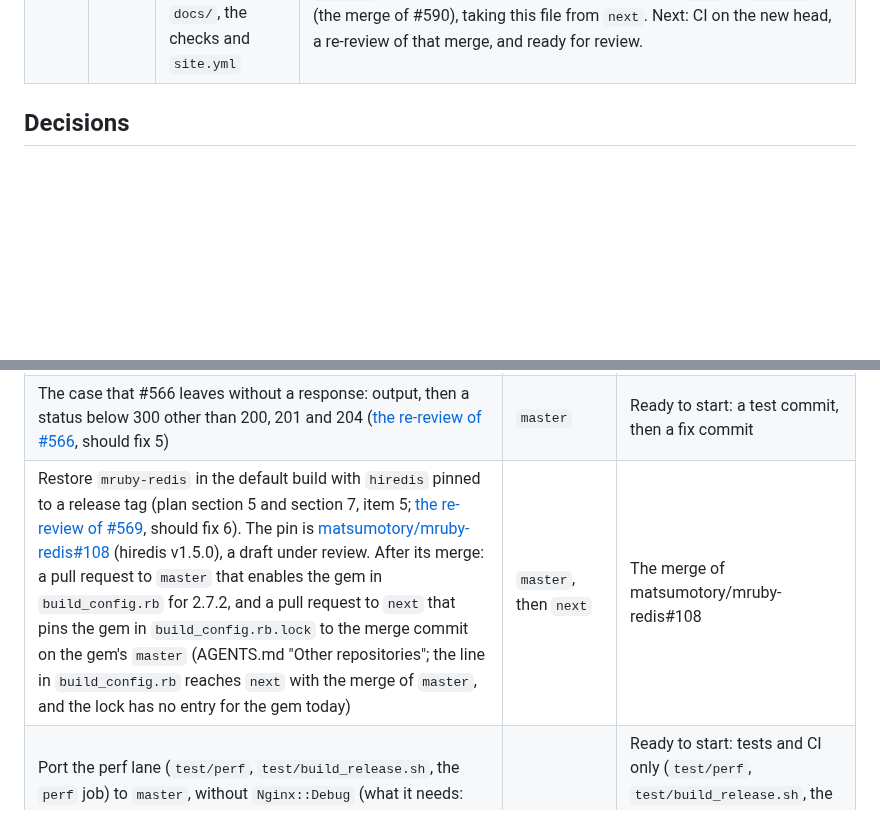
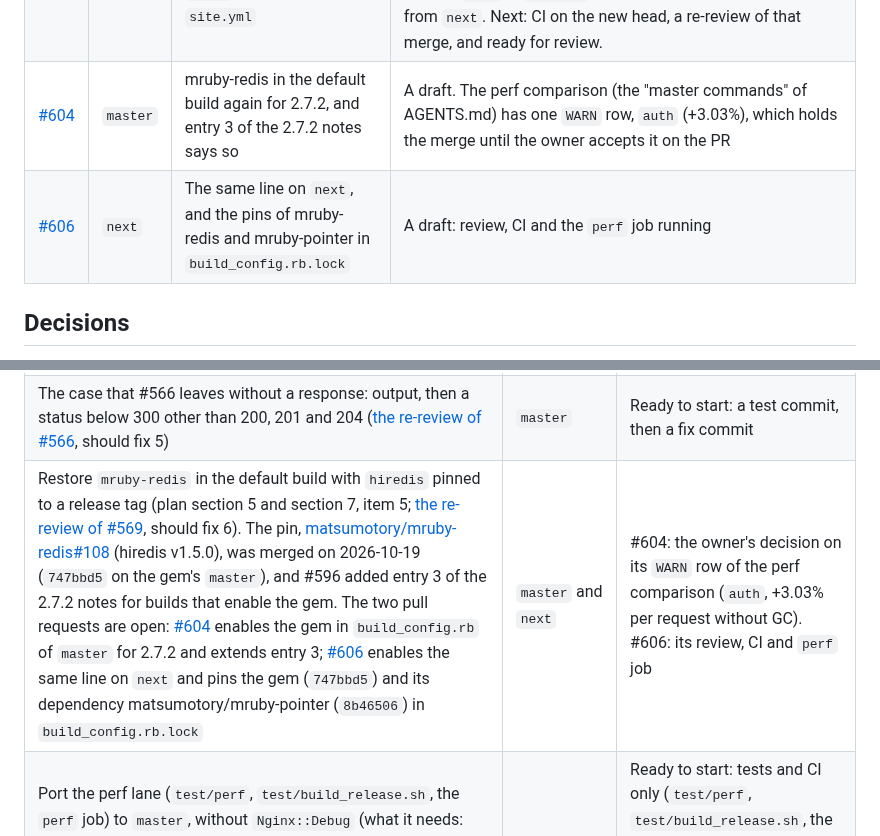
Before and after one commit to matsumotory/ngx_mruby, a Markdown page: docs/HANDOFF.md, 2 parts joined by grey strips. Drawn GitHub-style; blank space fills up the shorter version.

Commit message:
HANDOFF: the two pull requests that restore mruby-redis
docs/HANDOFF.md records the state of the work, and a pull request with
base next updates it when it changes what the file records, its own row
and its item of the queue included (AGENTS.md "Session handoff").

- The queue row "Restore mruby-redis in the default build" says that
  matsumotory/mruby-redis#108 was merged on 2026-10-19 (747bbd5 on the
  gem's master), that #596 added entry 3 of the 2.7.2 notes, and that
  the two pull requests are open: #604 on master and #606 on next. What
  each waits for: #604 the owner's decision on the WARN row of its perf
  comparison (auth, +3.03% per request without GC); #606 its review, CI
  and perf job. The row stays in the queue until both are merged.
- "Open pull requests" gets the rows of #604 and #606.

Co-Authored-By: Claude Opus 5.5 <noreply@anthropic.com>

```diff
--- a/docs/HANDOFF.md
+++ b/docs/HANDOFF.md
@@ -105,6 +105,8 @@ Open pull requests, all drafts:
 |---|---|---|---|
 | [#574](https://github.com/matsumotory/ngx_mruby/pull/574) | `next` | Answer 200 with `Content-Length: 0` when a content handler sends no body (#200), and an output body filter that ends with an empty body sends the response | A draft, up to date with `next` at `a466688` (#591), after a merge of `next` at `3566595` (#590, with 2.7.1) into the branch with its conflict in `docs/releases/v3.0.0.md` resolved; its entries are in `docs/releases/v3.0.0.md`, `docs/releases/v3.0.0.ja.md` and the migration guide. After the merge, a test commit and a fix commit make the empty answer discard an unread request body first, as the answer with output does since 2.7.1 (entry 12 of `docs/releases/v2.7.1.md`). The should fix of [the review of `1be3f86`](https://github.com/matsumotory/ngx_mruby/pull/574#issuecomment-6166201549) is applied. Next: the full review round, then the merge conditions of AGENTS.md. The merge also waits for the owner's approval of the changed expectation of `test/t/cases/filter_connection.rb` ("an empty String closes the connection without a response"), the first question in its description: AGENTS.md "Writing tests" asks for it, and the plan covers only the expectations of the content handler. |
 | [#591](https://github.com/matsumotory/ngx_mruby/pull/591) | `next` | Site step 1: Starlight in `site/`, the generator of `docs/`, the checks and `site.yml` | A draft. The "must fix" and the four "should fix" of [the review of `9fc4a2d`](https://github.com/matsumotory/ngx_mruby/pull/591#issuecomment-6261562761) are fixed or recorded in `5dcd9ca` to `5a2d06c`, and [the re-review of `5a2d06c`](https://github.com/matsumotory/ngx_mruby/pull/591#issuecomment-6262511797) has no "must fix". The branch then merged `next` at `3566595` (the merge of #590), taking this file from `next`. Next: CI on the new head, a re-review of that merge, and ready for review. |
+| [#604](https://github.com/matsumotory/ngx_mruby/pull/604) | `master` | mruby-redis in the default build again for 2.7.2, and entry 3 of the 2.7.2 notes says so | A draft. The perf comparison (the "master commands" of AGENTS.md) has one `WARN` row, `auth` (+3.03%), which holds the merge until the owner accepts it on the PR |
+| [#606](https://github.com/matsumotory/ngx_mruby/pull/606) | `next` | The same line on `next`, and the pins of mruby-redis and mruby-pointer in `build_config.rb.lock` | A draft: review, CI and the `perf` job running |
 
 ## Decisions
 
@@ -160,7 +162,7 @@ Taken up and still open:
 |---|---|---|
 | Merge `master` into `next` after each merge into `master`. Model: #573. The next merge brings #589 (`master` at `36f4c82`). Its change of `src/http/ngx_http_mruby_var.c` conflicts with next's changes for mruby 4.0.0 (#561), and `AGENTS.md` conflicts as well, so that merge resolves them and quotes the ASan+UBSan and valgrind runs and the `perf` job, in a pull request of its own | `next` | #590 (`master` at `03aad70` into `next`): start right after it is merged |
 | The case that #566 leaves without a response: output, then a status below 300 other than 200, 201 and 204 ([the re-review of #566](https://github.com/matsumotory/ngx_mruby/pull/566#issuecomment-5977670159), should fix 5) | `master` | Ready to start: a test commit, then a fix commit |
-| Restore `mruby-redis` in the default build with `hiredis` pinned to a release tag (plan section 5 and section 7, item 5; [the re-review of #569](https://github.com/matsumotory/ngx_mruby/pull/569#issuecomment-5977574834), should fix 6). The pin is [matsumotory/mruby-redis#108](https://github.com/matsumotory/mruby-redis/pull/108) (hiredis v1.5.0), a draft under review. After its merge: a pull request to `master` that enables the gem in `build_config.rb` for 2.7.2, and a pull request to `next` that pins the gem in `build_config.rb.lock` to the merge commit on the gem's `master` (AGENTS.md "Other repositories"; the line in `build_config.rb` reaches `next` with the merge of `master`, and the lock has no entry for the gem today) | `master`, then `next` | The merge of matsumotory/mruby-redis#108 |
+| Restore `mruby-redis` in the default build with `hiredis` pinned to a release tag (plan section 5 and section 7, item 5; [the re-review of #569](https://github.com/matsumotory/ngx_mruby/pull/569#issuecomment-5977574834), should fix 6). The pin, [matsumotory/mruby-redis#108](https://github.com/matsumotory/mruby-redis/pull/108) (hiredis v1.5.0), was merged on 2026-10-19 (`747bbd5` on the gem's `master`), and #596 added entry 3 of the 2.7.2 notes for builds that enable the gem. The two pull requests are open: [#604](https://github.com/matsumotory/ngx_mruby/pull/604) enables the gem in `build_config.rb` of `master` for 2.7.2 and extends entry 3; [#606](https://github.com/matsumotory/ngx_mruby/pull/606) enables the same line on `next` and pins the gem (`747bbd5`) and its dependency matsumotory/mruby-pointer (`8b46506`) in `build_config.rb.lock` | `master` and `next` | #604: the owner's decision on its `WARN` row of the perf comparison (`auth`, +3.03% per request without GC). #606: its review, CI and `perf` job |
 | Port the perf lane (`test/perf`, `test/build_release.sh`, the `perf` job) to `master`, without `Nginx::Debug` (what it needs: [the review of #569](https://github.com/matsumotory/ngx_mruby/pull/569#issuecomment-5977395918), should fix 5). Until then AGENTS.md "Design principles" measures `master` changes with the lane of `next`. | `master` | Ready to start: tests and CI only (`test/perf`, `test/build_release.sh`, the `perf` job), without `Nginx::Debug`, as the owner decided on 2026-10-19 (see "Decisions") |
 | `test.sh` waits a fixed `NGINX_HEATTIME` for nginx; wait until it listens on the test ports, as `wait_for_listen` in `test/t/cases/_second_instance.rb` does (a valgrind cell failed with `Errno::ECONNREFUSED` before nginx listened, [#564](https://github.com/matsumotory/ngx_mruby/pull/564#issuecomment-5977252444)), and update `docs/test/README.md` | `master` (reaches `next` by the merge) | Ready to start |
 | CI: also grep the `stderr.log` files for sanitizer reports. The `Check for sanitizer reports` step of `.github/workflows/test.yml` reads only `build/nginx/logs/error.log`; `stderr.log` there holds the test client's stderr, and under `build/nginx/second_instance/` the second nginx's. | `master` (reaches `next` by the merge) | Ready to start |
```
